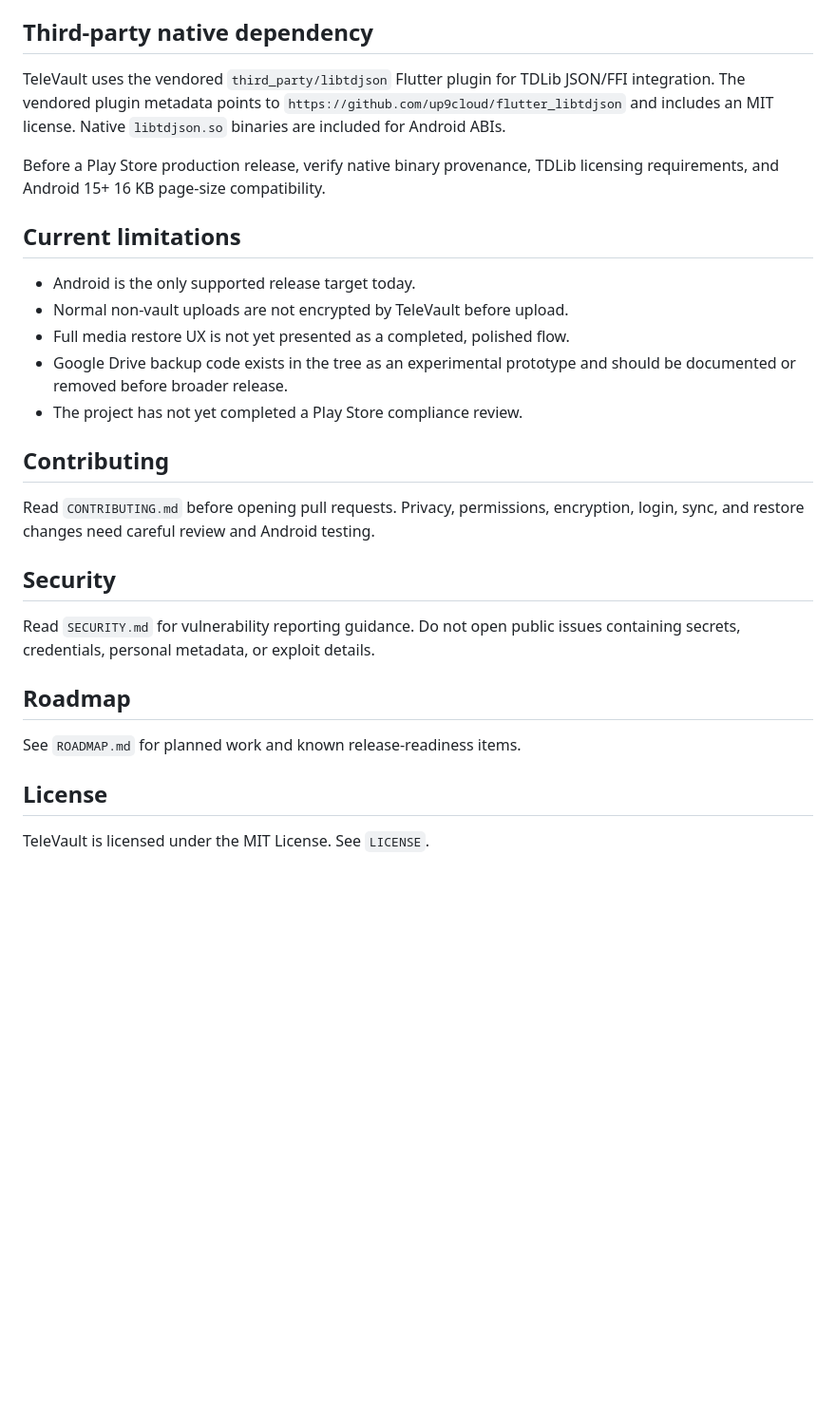
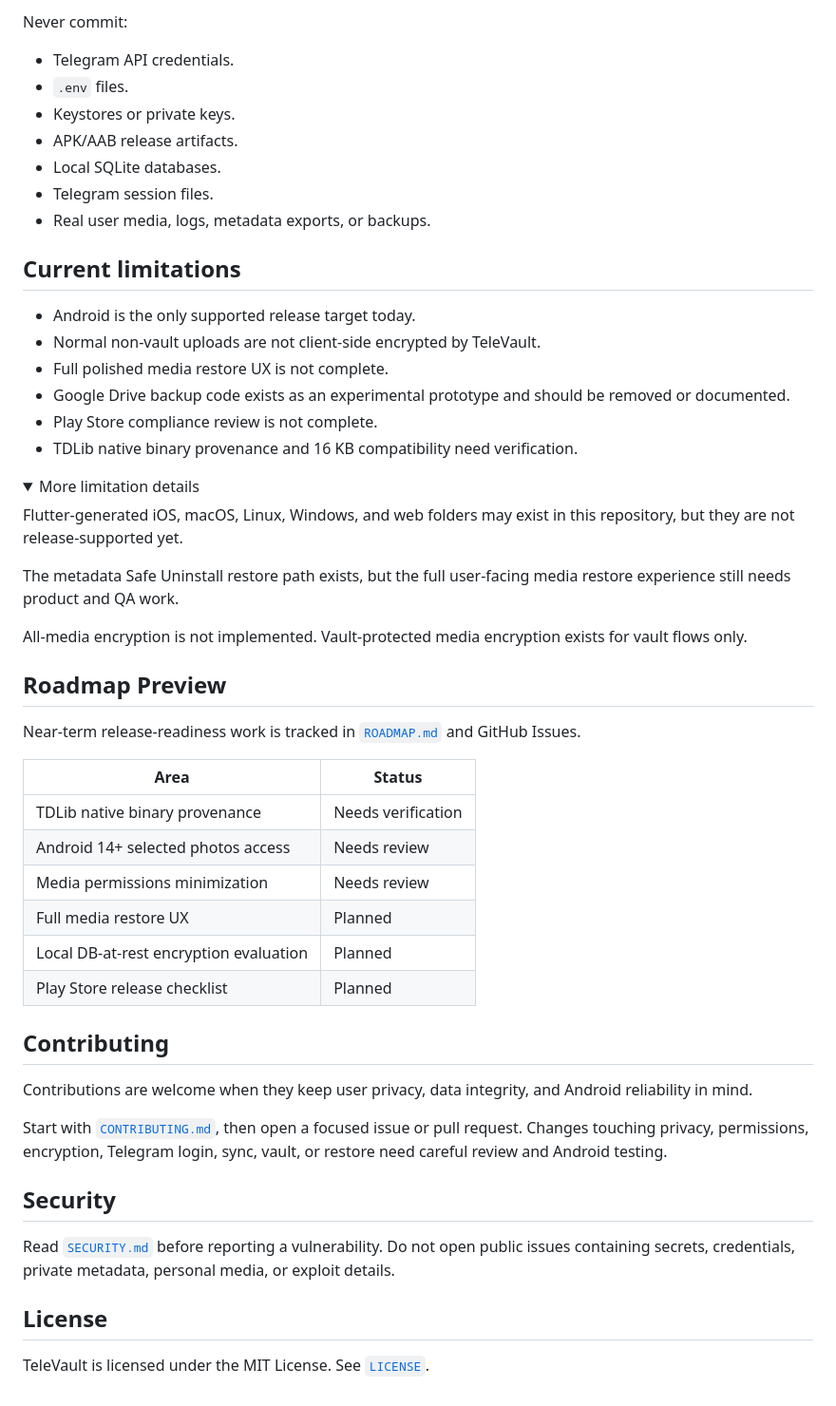
Before and after one commit to Shagiz-Technologies/televault, a Markdown page: README.md, the part around one of its changes. Shown at 95% size. GitHub-like rendering; folded sections open; blank space fills up the shorter version.

```diff
--- a/README.md
+++ b/README.md
@@ -92,32 +200,61 @@ Do not commit real credentials, `.env` files, keystores, signing files, release
 
 Use `android/key.properties.example` as a template for local signing setup. Keep the real `android/key.properties` and keystore file outside Git.
 
-## Third-party native dependency
+Never commit:
 
-TeleVault uses the vendored `third_party/libtdjson` Flutter plugin for TDLib JSON/FFI integration. The vendored plugin metadata points to `https://github.com/up9cloud/flutter_libtdjson` and includes an MIT license. Native `libtdjson.so` binaries are included for Android ABIs.
+- Telegram API credentials.
+- `.env` files.
+- Keystores or private keys.
+- APK/AAB release artifacts.
+- Local SQLite databases.
+- Telegram session files.
+- Real user media, logs, metadata exports, or backups.
 
-Before a Play Store production release, verify native binary provenance, TDLib licensing requirements, and Android 15+ 16 KB page-size compatibility.
+</details>
 
 ## Current limitations
 
 - Android is the only supported release target today.
-- Normal non-vault uploads are not encrypted by TeleVault before upload.
-- Full media restore UX is not yet presented as a completed, polished flow.
-- Google Drive backup code exists in the tree as an experimental prototype and should be documented or removed before broader release.
-- The project has not yet completed a Play Store compliance review.
+- Normal non-vault uploads are not client-side encrypted by TeleVault.
+- Full polished media restore UX is not complete.
+- Google Drive backup code exists as an experimental prototype and should be removed or documented.
+- Play Store compliance review is not complete.
+- TDLib native binary provenance and 16 KB compatibility need verification.
+
+<details>
+<summary>More limitation details</summary>
+
+Flutter-generated iOS, macOS, Linux, Windows, and web folders may exist in this repository, but they are not release-supported yet.
+
+The metadata Safe Uninstall restore path exists, but the full user-facing media restore experience still needs product and QA work.
+
+All-media encryption is not implemented. Vault-protected media encryption exists for vault flows only.
+
+</details>
+
+## Roadmap Preview
+
+Near-term release-readiness work is tracked in [`ROADMAP.md`](ROADMAP.md) and GitHub Issues.
+
+| Area | Status |
+| --- | --- |
+| TDLib native binary provenance | Needs verification |
+| Android 14+ selected photos access | Needs review |
+| Media permissions minimization | Needs review |
+| Full media restore UX | Planned |
+| Local DB-at-rest encryption evaluation | Planned |
+| Play Store release checklist | Planned |
 
 ## Contributing
 
-Read `CONTRIBUTING.md` before opening pull requests. Privacy, permissions, encryption, login, sync, and restore changes need careful review and Android testing.
+Contributions are welcome when they keep user privacy, data integrity, and Android reliability in mind.
+
+Start with [`CONTRIBUTING.md`](CONTRIBUTING.md), then open a focused issue or pull request. Changes touching privacy, permissions, encryption, Telegram login, sync, vault, or restore need careful review and Android testing.
 
 ## Security
 
-Read `SECURITY.md` for vulnerability reporting guidance. Do not open public issues containing secrets, credentials, personal metadata, or exploit details.
-
-## Roadmap
-
-See `ROADMAP.md` for planned work and known release-readiness items.
+Read [`SECURITY.md`](SECURITY.md) before reporting a vulnerability. Do not open public issues containing secrets, credentials, private metadata, personal media, or exploit details.
 
 ## License
 
-TeleVault is licensed under the MIT License. See `LICENSE`.
+TeleVault is licensed under the MIT License. See [`LICENSE`](LICENSE).
```
Also changed, not shown: other parts of README.md (+144 -36 lines).
